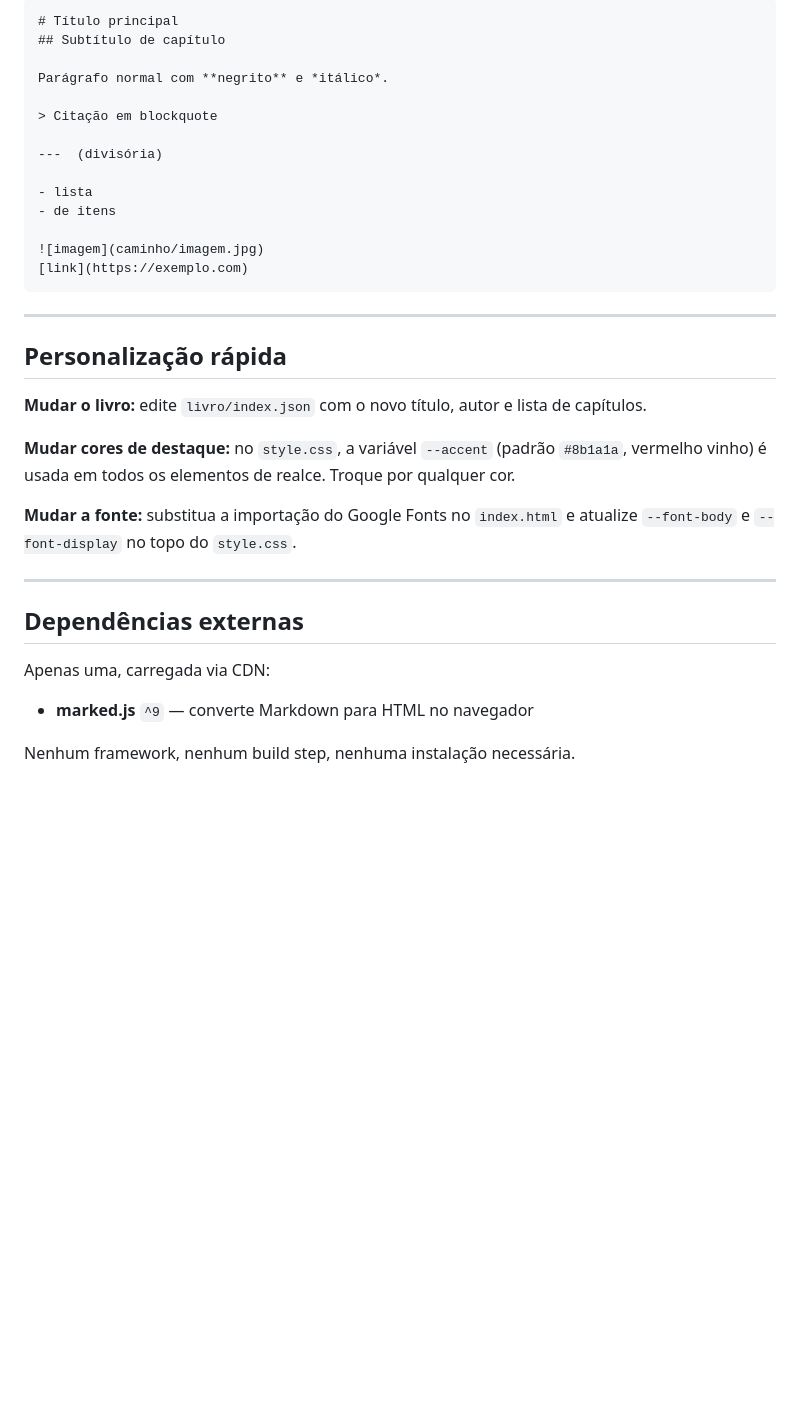
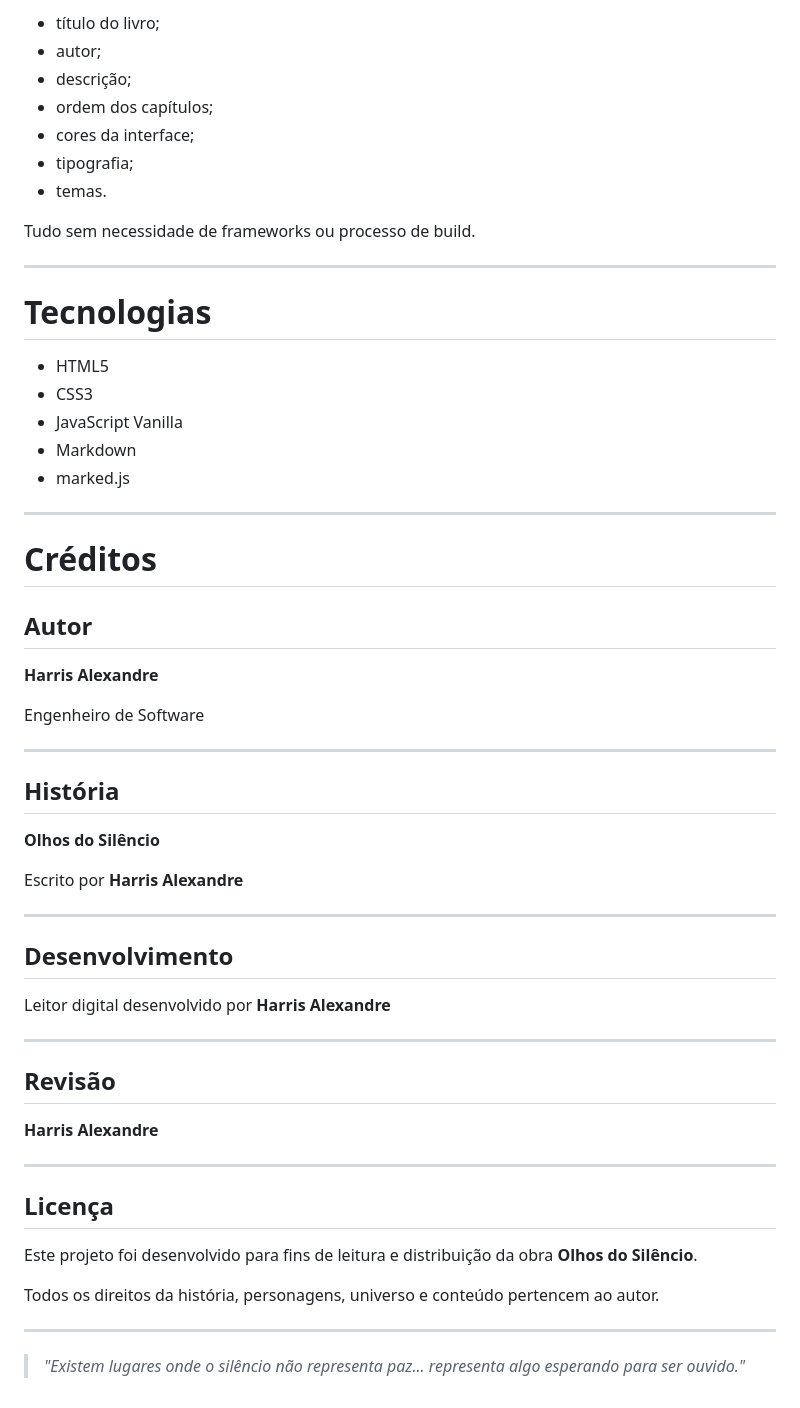
Before and after one commit to harrisalexandre/ebook-olhos-do-silencio, a Markdown page: README.md, the part around one of its changes. Drawn GitHub-style; blank space fills up the shorter version.

````diff
--- a/README.md
+++ b/README.md
@@ -96,37 +158,62 @@ O leitor interpreta em tempo real via [marked.js](https://marked.js.org/):
 
-```
-# Título principal
-## Subtítulo de capítulo
+* título do livro;
+* autor;
+* descrição;
+* ordem dos capítulos;
+* cores da interface;
+* tipografia;
+* temas.
 
-Parágrafo normal com **negrito** e *itálico*.
-
-> Citação em blockquote
-
----  (divisória)
-
-- lista
-- de itens
-
-![imagem](caminho/imagem.jpg)
-[link](https://exemplo.com)
-```
+Tudo sem necessidade de frameworks ou processo de build.
 
 ---
 
-## Personalização rápida
+# Tecnologias
 
-**Mudar o livro:** edite `livro/index.json` com o novo título, autor e lista de capítulos.
-
-**Mudar cores de destaque:** no `style.css`, a variável `--accent` (padrão `#8b1a1a`, vermelho vinho) é usada em todos os elementos de realce. Troque por qualquer cor.
-
-**Mudar a fonte:** substitua a importação do Google Fonts no `index.html` e atualize `--font-body` e `--font-display` no topo do `style.css`.
+* HTML5
+* CSS3
+* JavaScript Vanilla
+* Markdown
+* marked.js
 
 ---
 
-## Dependências externas
+# Créditos
 
-Apenas uma, carregada via CDN:
+## Autor
 
-- **marked.js** `^9` — converte Markdown para HTML no navegador
+**Harris Alexandre**
 
-Nenhum framework, nenhum build step, nenhuma instalação necessária.
+Engenheiro de Software
+
+---
+
+## História
+
+**Olhos do Silêncio**
+
+Escrito por **Harris Alexandre**
+
+---
+
+## Desenvolvimento
+
+Leitor digital desenvolvido por **Harris Alexandre**
+
+---
+
+## Revisão
+
+**Harris Alexandre**
+
+---
+
+## Licença
+
+Este projeto foi desenvolvido para fins de leitura e distribuição da obra **Olhos do Silêncio**.
+
+Todos os direitos da história, personagens, universo e conteúdo pertencem ao autor.
+
+---
+
+> *"Existem lugares onde o silêncio não representa paz... representa algo esperando para ser ouvido."*
````
Also changed, not shown: other parts of README.md (+117 -55 lines).
